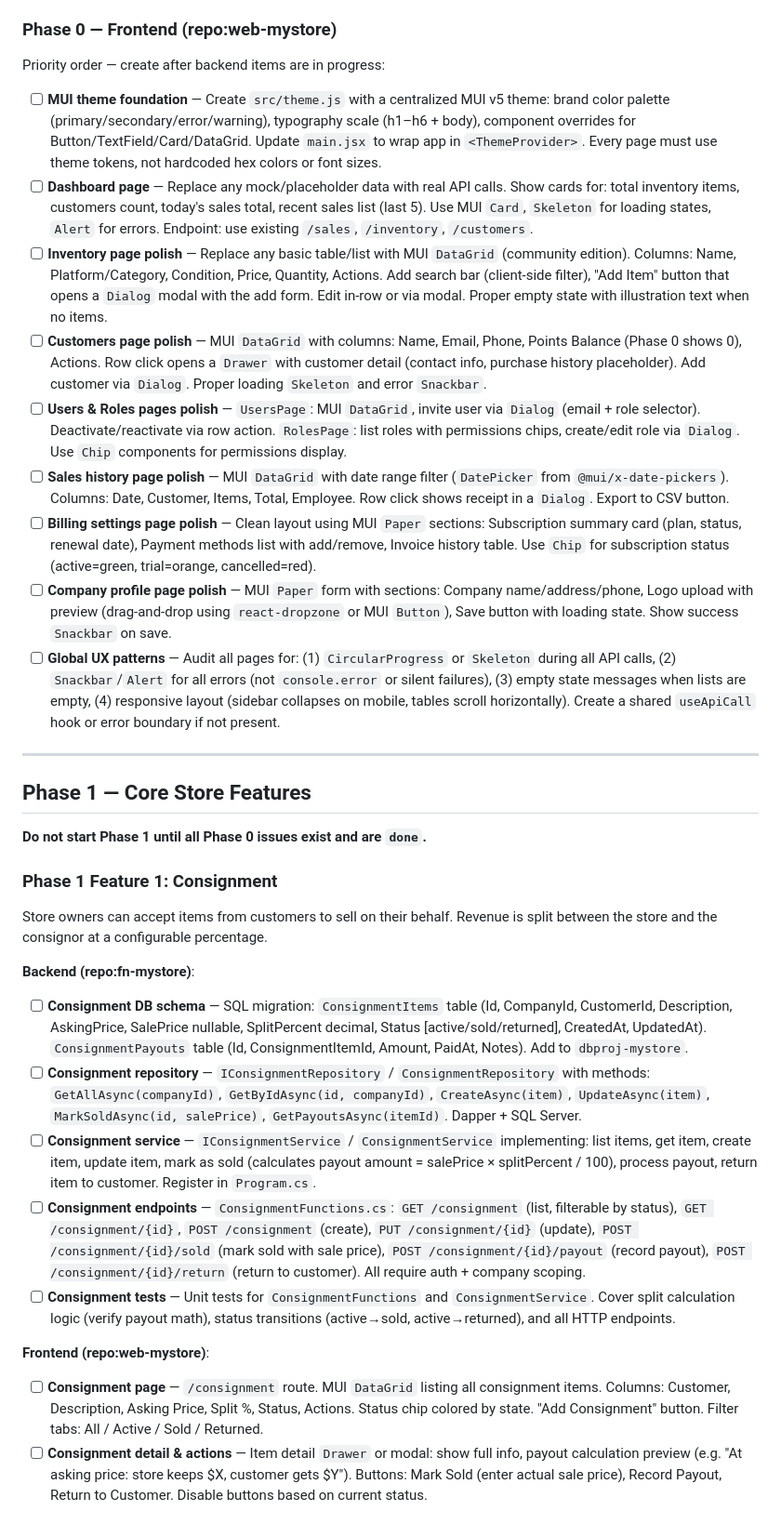
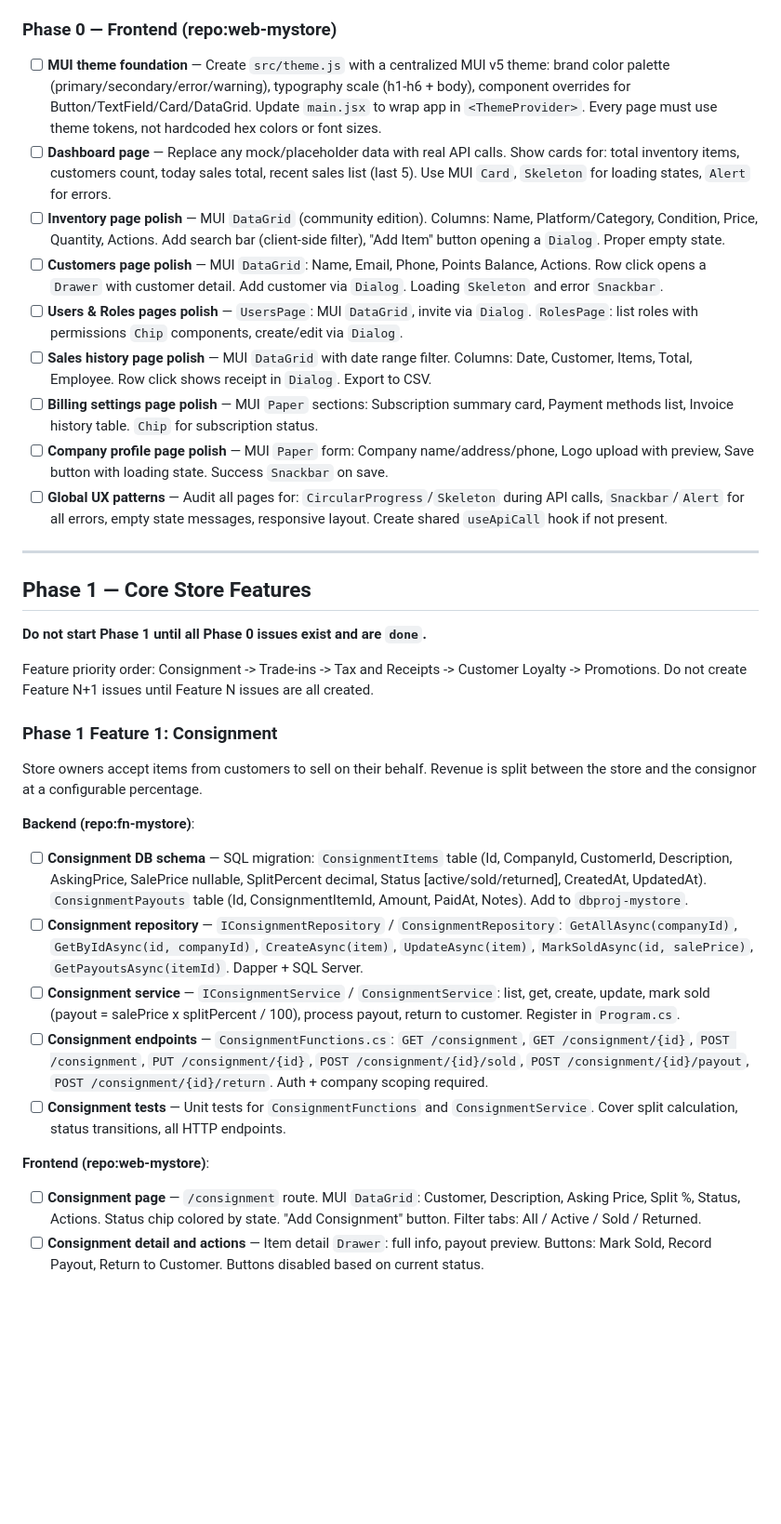
Before and after one commit to retrostoremanager/orchestrator-mystore, a Markdown page: PRD.md, the part around one of its changes. Shown at 93% size. Drawn GitHub-style; blank space fills up the shorter version.

Commit message:
update PRD: add trade-ins with AI parsing, tax/receipts; reorder Phase 1

```diff
--- a/PRD.md
+++ b/PRD.md
@@ -52,17 +50,15 @@ Priority order — create issues for these first:
 
 ### Phase 0 — Frontend (repo:web-mystore)
 
-Priority order — create after backend items are in progress:
-
-- [ ] **MUI theme foundation** — Create `src/theme.js` with a centralized MUI v5 theme: brand color palette (primary/secondary/error/warning), typography scale (h1–h6 + body), component overrides for Button/TextField/Card/DataGrid. Update `main.jsx` to wrap app in `<ThemeProvider>`. Every page must use theme tokens, not hardcoded hex colors or font sizes.
-- [ ] **Dashboard page** — Replace any mock/placeholder data with real API calls. Show cards for: total inventory items, customers count, today's sales total, recent sales list (last 5). Use MUI `Card`, `Skeleton` for loading states, `Alert` for errors. Endpoint: use existing `/sales`, `/inventory`, `/customers`.
-- [ ] **Inventory page polish** — Replace any basic table/list with MUI `DataGrid` (community edition). Columns: Name, Platform/Category, Condition, Price, Quantity, Actions. Add search bar (client-side filter), "Add Item" button that opens a `Dialog` modal with the add form. Edit in-row or via modal. Proper empty state with illustration text when no items.
-- [ ] **Customers page polish** — MUI `DataGrid` with columns: Name, Email, Phone, Points Balance (Phase 0 shows 0), Actions. Row click opens a `Drawer` with customer detail (contact info, purchase history placeholder). Add customer via `Dialog`. Proper loading `Skeleton` and error `Snackbar`.
-- [ ] **Users & Roles pages polish** — `UsersPage`: MUI `DataGrid`, invite user via `Dialog` (email + role selector). Deactivate/reactivate via row action. `RolesPage`: list roles with permissions chips, create/edit role via `Dialog`. Use `Chip` components for permissions display.
-- [ ] **Sales history page polish** — MUI `DataGrid` with date range filter (`DatePicker` from `@mui/x-date-pickers`). Columns: Date, Customer, Items, Total, Employee. Row click shows receipt in a `Dialog`. Export to CSV button.
-- [ ] **Billing settings page polish** — Clean layout using MUI `Paper` sections: Subscription summary card (plan, status, renewal date), Payment methods list with add/remove, Invoice history table. Use `Chip` for subscription status (active=green, trial=orange, cancelled=red).
-- [ ] **Company profile page polish** — MUI `Paper` form with sections: Company name/address/phone, Logo upload with preview (drag-and-drop using `react-dropzone` or MUI `Button`), Save button with loading state. Show success `Snackbar` on save.
-- [ ] **Global UX patterns** — Audit all pages for: (1) `CircularProgress` or `Skeleton` during all API calls, (2) `Snackbar`/`Alert` for all errors (not `console.error` or silent failures), (3) empty state messages when lists are empty, (4) responsive layout (sidebar collapses on mobile, tables scroll horizontally). Create a shared `useApiCall` hook or error boundary if not present.
+- [ ] **MUI theme foundation** — Create `src/theme.js` with a centralized MUI v5 theme: brand color palette (primary/secondary/error/warning), typography scale (h1-h6 + body), component overrides for Button/TextField/Card/DataGrid. Update `main.jsx` to wrap app in `<ThemeProvider>`. Every page must use theme tokens, not hardcoded hex colors or font sizes.
+- [ ] **Dashboard page** — Replace any mock/placeholder data with real API calls. Show cards for: total inventory items, customers count, today sales total, recent sales list (last 5). Use MUI `Card`, `Skeleton` for loading states, `Alert` for errors.
+- [ ] **Inventory page polish** — MUI `DataGrid` (community edition). Columns: Name, Platform/Category, Condition, Price, Quantity, Actions. Add search bar (client-side filter), "Add Item" button opening a `Dialog`. Proper empty state.
+- [ ] **Customers page polish** — MUI `DataGrid`: Name, Email, Phone, Points Balance, Actions. Row click opens a `Drawer` with customer detail. Add customer via `Dialog`. Loading `Skeleton` and error `Snackbar`.
+- [ ] **Users & Roles pages polish** — `UsersPage`: MUI `DataGrid`, invite via `Dialog`. `RolesPage`: list roles with permissions `Chip` components, create/edit via `Dialog`.
+- [ ] **Sales history page polish** — MUI `DataGrid` with date range filter. Columns: Date, Customer, Items, Total, Employee. Row click shows receipt in `Dialog`. Export to CSV.
+- [ ] **Billing settings page polish** — MUI `Paper` sections: Subscription summary card, Payment methods list, Invoice history table. `Chip` for subscription status.
+- [ ] **Company profile page polish** — MUI `Paper` form: Company name/address/phone, Logo upload with preview, Save button with loading state. Success `Snackbar` on save.
+- [ ] **Global UX patterns** — Audit all pages for: `CircularProgress`/`Skeleton` during API calls, `Snackbar`/`Alert` for all errors, empty state messages, responsive layout. Create shared `useApiCall` hook if not present.
 
 ---
 
@@ -70,18 +66,20 @@ Priority order — create after backend items are in progress:
 
 **Do not start Phase 1 until all Phase 0 issues exist and are `done`.**
 
+Feature priority order: Consignment -> Trade-ins -> Tax and Receipts -> Customer Loyalty -> Promotions. Do not create Feature N+1 issues until Feature N issues are all created.
+
 ### Phase 1 Feature 1: Consignment
 
-Store owners can accept items from customers to sell on their behalf. Revenue is split between the store and the consignor at a configurable percentage.
+Store owners accept items from customers to sell on their behalf. Revenue is split between the store and the consignor at a configurable percentage.
 
 **Backend (repo:fn-mystore)**:
 - [ ] **Consignment DB schema** — SQL migration: `ConsignmentItems` table (Id, CompanyId, CustomerId, Description, AskingPrice, SalePrice nullable, SplitPercent decimal, Status [active/sold/returned], CreatedAt, UpdatedAt). `ConsignmentPayouts` table (Id, ConsignmentItemId, Amount, PaidAt, Notes). Add to `dbproj-mystore`.
-- [ ] **Consignment repository** — `IConsignmentRepository` / `ConsignmentRepository` with methods: `GetAllAsync(companyId)`, `GetByIdAsync(id, companyId)`, `CreateAsync(item)`, `UpdateAsync(item)`, `MarkSoldAsync(id, salePrice)`, `GetPayoutsAsync(itemId)`. Dapper + SQL Server.
-- [ ] **Consignment service** — `IConsignmentService` / `ConsignmentService` implementing: list items, get item, create item, update item, mark as sold (calculates payout amount = salePrice × splitPercent / 100), process payout, return item to customer. Register in `Program.cs`.
-- [ ] **Consignment endpoints** — `ConsignmentFunctions.cs`: `GET /consignment` (list, filterable by status), `GET /consignment/{id}`, `POST /consignment` (create), `PUT /consignment/{id}` (update), `POST /consignment/{id}/sold` (mark sold with sale price), `POST /consignment/{id}/payout` (record payout), `POST /consignment/{id}/return` (return to customer). All require auth + company scoping.
-- [ ] **Consignment tests** — Unit tests for `ConsignmentFunctions` and `ConsignmentService`. Cover split calculation logic (verify payout math), status transitions (active→sold, active→returned), and all HTTP endpoints.
+- [ ] **Consignment repository** — `IConsignmentRepository` / `ConsignmentRepository`: `GetAllAsync(companyId)`, `GetByIdAsync(id, companyId)`, `CreateAsync(item)`, `UpdateAsync(item)`, `MarkSoldAsync(id, salePrice)`, `GetPayoutsAsync(itemId)`. Dapper + SQL Server.
+- [ ] **Consignment service** — `IConsignmentService` / `ConsignmentService`: list, get, create, update, mark sold (payout = salePrice x splitPercent / 100), process payout, return to customer. Register in `Program.cs`.
+- [ ] **Consignment endpoints** — `ConsignmentFunctions.cs`: `GET /consignment`, `GET /consignment/{id}`, `POST /consignment`, `PUT /consignment/{id}`, `POST /consignment/{id}/sold`, `POST /consignment/{id}/payout`, `POST /consignment/{id}/return`. Auth + company scoping required.
+- [ ] **Consignment tests** — Unit tests for `ConsignmentFunctions` and `ConsignmentService`. Cover split calculation, status transitions, all HTTP endpoints.
 
 **Frontend (repo:web-mystore)**:
-- [ ] **Consignment page** — `/consignment` route. MUI `DataGrid` listing all consignment items. Columns: Customer, Description, Asking Price, Split %, Status, Actions. Status chip colored by state. "Add Consignment" button. Filter tabs: All / Active / Sold / Returned.
-- [ ] **Consignment detail & actions** — Item detail `Drawer` or modal: show full info, payout calculation preview (e.g. "At asking price: store keeps $X, customer gets $Y"). Buttons: Mark Sold (enter actual sale price), Record Payout, Return to Customer. Disable buttons based on current status.
+- [ ] **Consignment page** — `/consignment` route. MUI `DataGrid`: Customer, Description, Asking Price, Split %, Status, Actions. Status chip colored by state. "Add Consignment" button. Filter tabs: All / Active / Sold / Returned.
+- [ ] **Consignment detail and actions** — Item detail `Drawer`: full info, payout preview. Buttons: Mark Sold, Record Payout, Return to Customer. Buttons disabled based on current status.
 
```
Also changed, not shown: other parts of PRD.md (+52 -18 lines).
